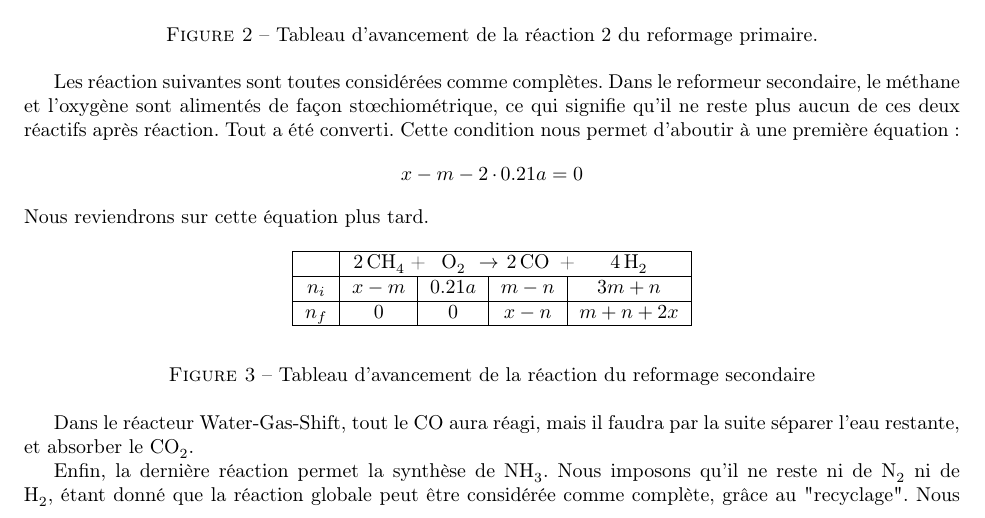
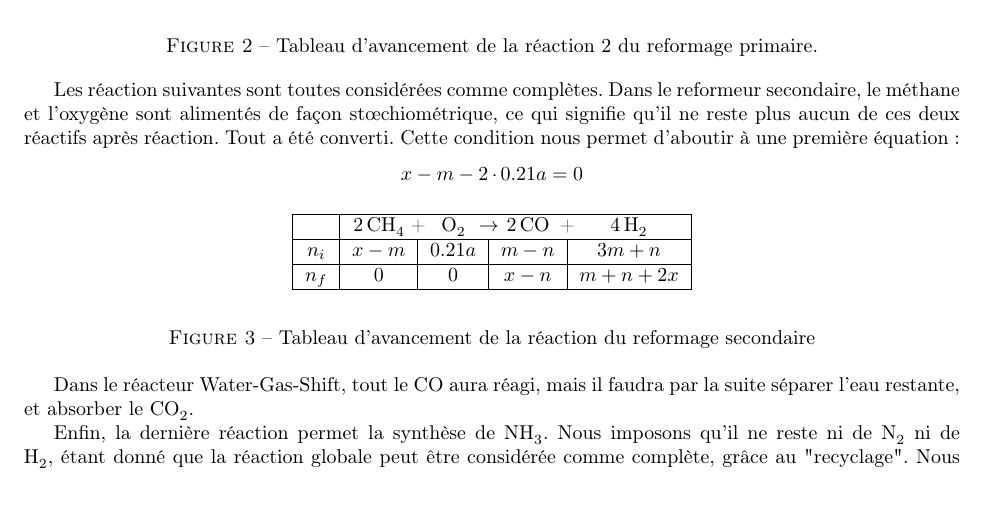
Before and after one commit to sarte/ProjetP3, a LaTeX document (Projet/tache1/deuxieme rapport/RapportFinal.tex, which reads Projet/tache1/deuxieme rapport/BilMat.tex): part of page 4 of 6, cut so that both start at the same text. Compiled offline with pdfLaTeX.

Commit message:
Update BilMat.tex

```diff
--- a/Projet/tache1/deuxieme rapport/BilMat.tex
+++ b/Projet/tache1/deuxieme rapport/BilMat.tex
@@ -70,7 +70,6 @@ Les réaction suivantes sont toutes considérées comme complètes. Dans le refo
 sont alimentés de façon stœchiométrique, ce qui signifie qu'il ne reste plus aucun de ces deux réactifs après réaction.
 Tout a été converti. Cette condition nous permet d'aboutir à une première équation :
 $$x - m - 2\cdot0.21a = 0$$
-Nous reviendrons sur cette équation plus tard.
 
 \begin{figure}[h]
 \begin{center}
```
